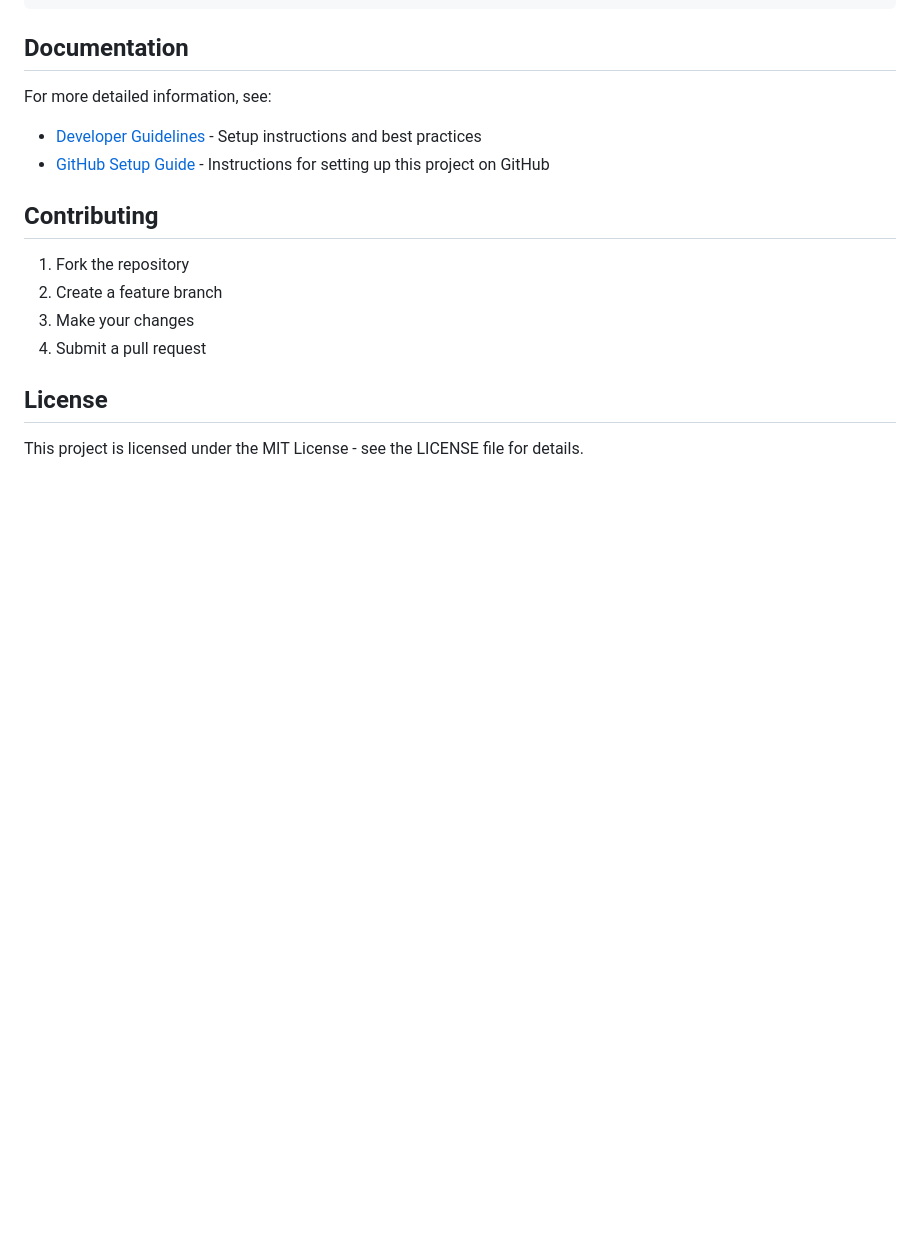
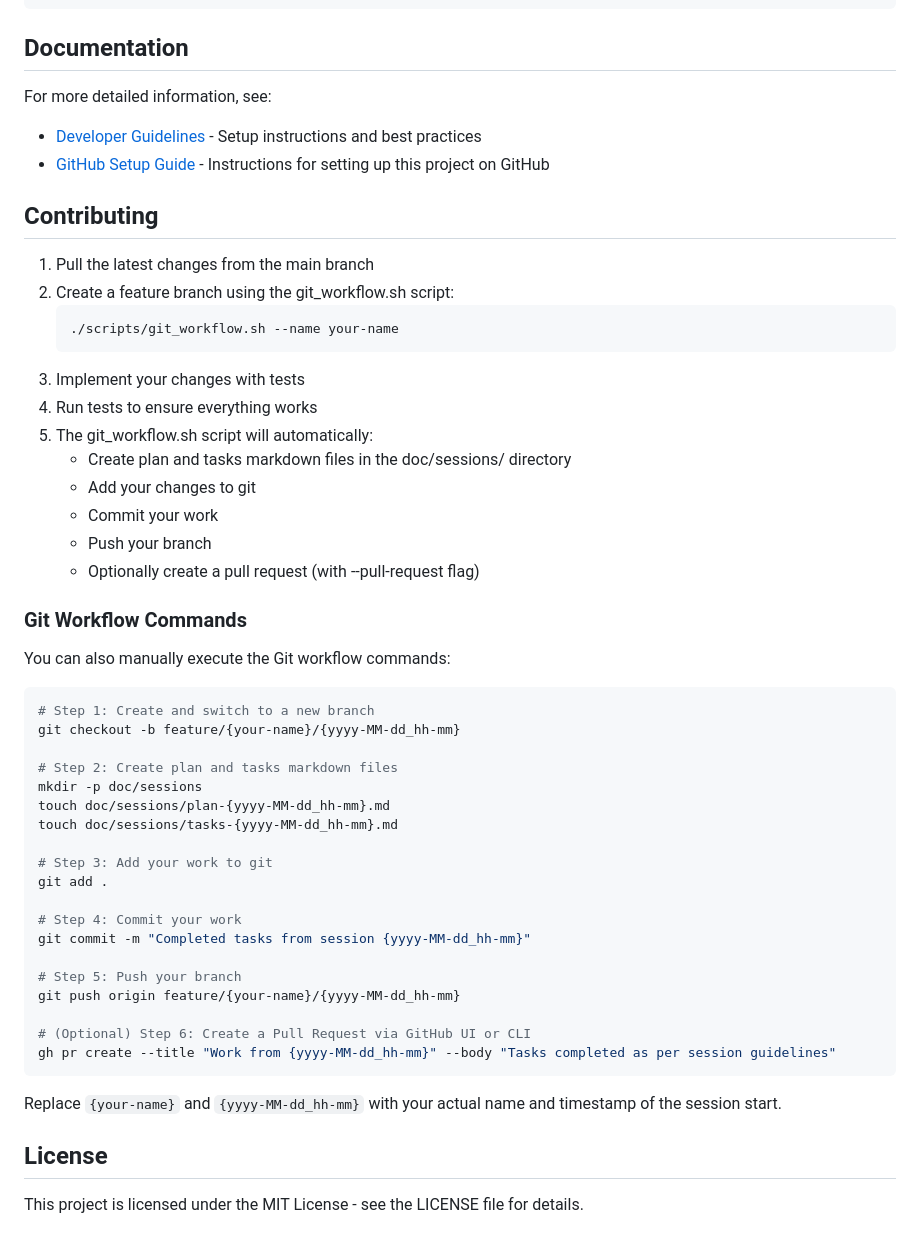
Before and after one commit to dnlwrthstr/QuizMaster, a Markdown page: README.md, the part around the change. Rendered like a GitHub page; blank space fills up the shorter version.

Commit message:
Update README.md with detailed git workflow instructions

````diff
--- a/README.md
+++ b/README.md
@@ -153,10 +153,47 @@ For more detailed information, see:
 
 ## Contributing
 
-1. Fork the repository
-2. Create a feature branch
-3. Make your changes
-4. Submit a pull request
+1. Pull the latest changes from the main branch
+2. Create a feature branch using the git_workflow.sh script:
+   ```bash
+   ./scripts/git_workflow.sh --name your-name
+   ```
+3. Implement your changes with tests
+4. Run tests to ensure everything works
+5. The git_workflow.sh script will automatically:
+   - Create plan and tasks markdown files in the doc/sessions/ directory
+   - Add your changes to git
+   - Commit your work
+   - Push your branch
+   - Optionally create a pull request (with --pull-request flag)
+
+### Git Workflow Commands
+
+You can also manually execute the Git workflow commands:
+
+```bash
+# Step 1: Create and switch to a new branch
+git checkout -b feature/{your-name}/{yyyy-MM-dd_hh-mm}
+
+# Step 2: Create plan and tasks markdown files
+mkdir -p doc/sessions
+touch doc/sessions/plan-{yyyy-MM-dd_hh-mm}.md
+touch doc/sessions/tasks-{yyyy-MM-dd_hh-mm}.md
+
+# Step 3: Add your work to git
+git add .
+
+# Step 4: Commit your work
+git commit -m "Completed tasks from session {yyyy-MM-dd_hh-mm}"
+
+# Step 5: Push your branch
+git push origin feature/{your-name}/{yyyy-MM-dd_hh-mm}
+
+# (Optional) Step 6: Create a Pull Request via GitHub UI or CLI
+gh pr create --title "Work from {yyyy-MM-dd_hh-mm}" --body "Tasks completed as per session guidelines"
+```
+
+Replace `{your-name}` and `{yyyy-MM-dd_hh-mm}` with your actual name and timestamp of the session start.
 
 ## License
 
````
